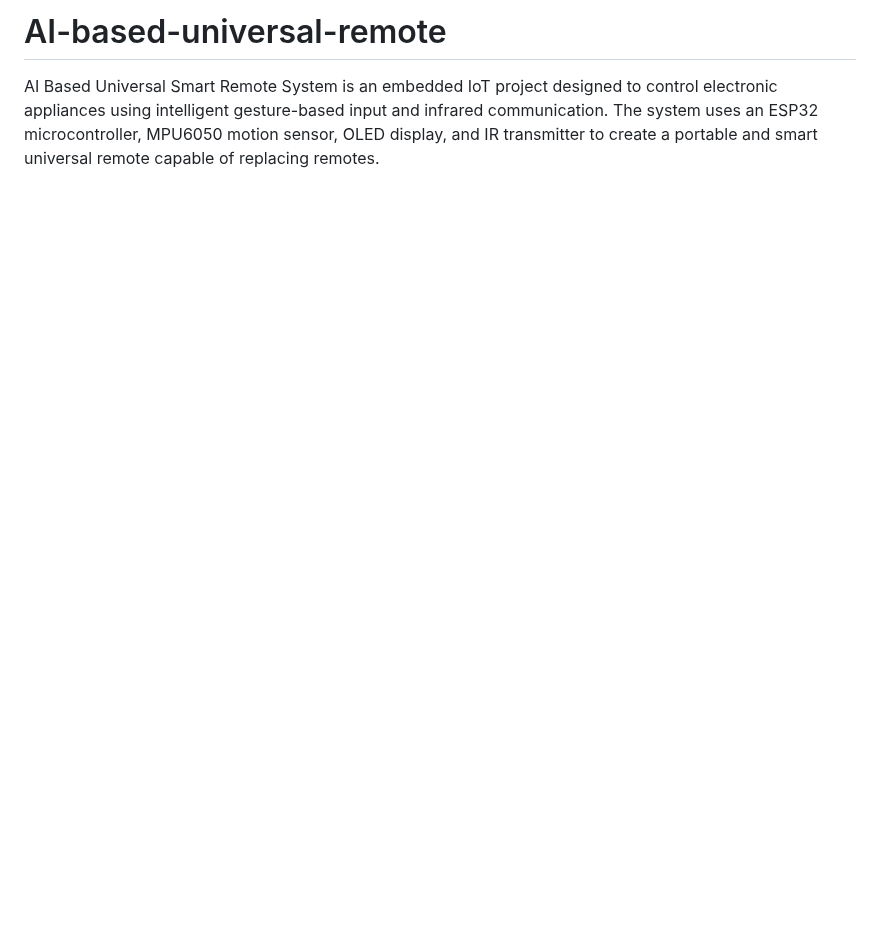
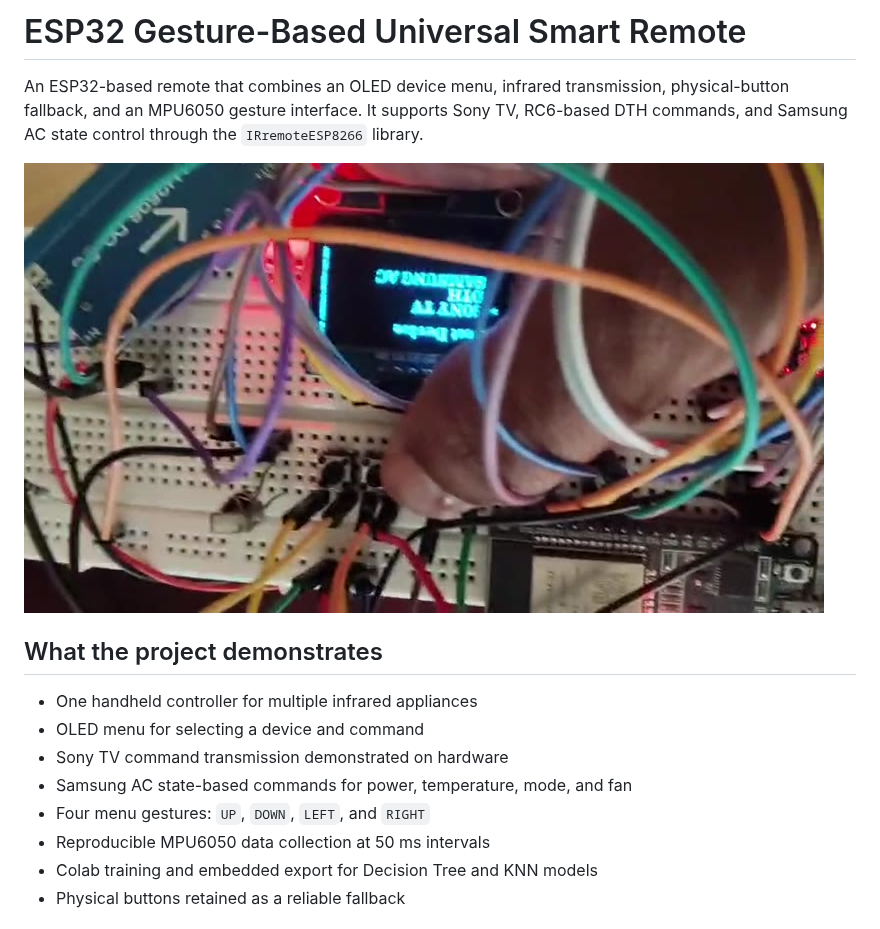
Before and after one commit to kathirece/AI-based-universal-remote, a Markdown page: README.md, the part around one of its changes. Drawn GitHub-style; pictures changed too: media/hardware-menu.jpg (added); blank space fills up the shorter version.

Commit message:
Add reproducible gesture ML pipeline and demos

```diff
--- a/README.md
+++ b/README.md
@@ -1,2 +1,17 @@
-# AI-based-universal-remote
-AI Based Universal Smart Remote System is an embedded IoT project designed to control electronic appliances using intelligent gesture-based input and infrared communication. The system uses an ESP32 microcontroller, MPU6050 motion sensor, OLED display, and IR transmitter to create a portable and smart universal remote capable of replacing remotes.
+# ESP32 Gesture-Based Universal Smart Remote
+
+An ESP32-based remote that combines an OLED device menu, infrared transmission, physical-button fallback, and an MPU6050 gesture interface. It supports Sony TV, RC6-based DTH commands, and Samsung AC state control through the `IRremoteESP8266` library.
+
+![Prototype hardware with OLED menu](media/hardware-menu.jpg)
+
+## What the project demonstrates
+
+- One handheld controller for multiple infrared appliances
+- OLED menu for selecting a device and command
+- Sony TV command transmission demonstrated on hardware
+- Samsung AC state-based commands for power, temperature, mode, and fan
+- Four menu gestures: `UP`, `DOWN`, `LEFT`, and `RIGHT`
+- Reproducible MPU6050 data collection at 50 ms intervals
+- Colab training and embedded export for Decision Tree and KNN models
+- Physical buttons retained as a reliable fallback
+
```
Also changed, not shown: other parts of README.md (+109 -0 lines), data/README.md (added, +23 -0 lines), docs/wiring.md (added, +26 -0 lines), media/sony-tv-control.jpg (added), 8 other files.
